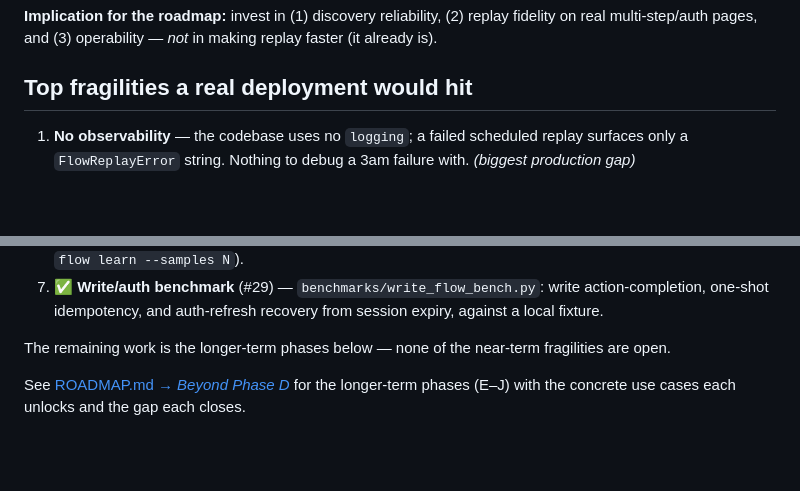
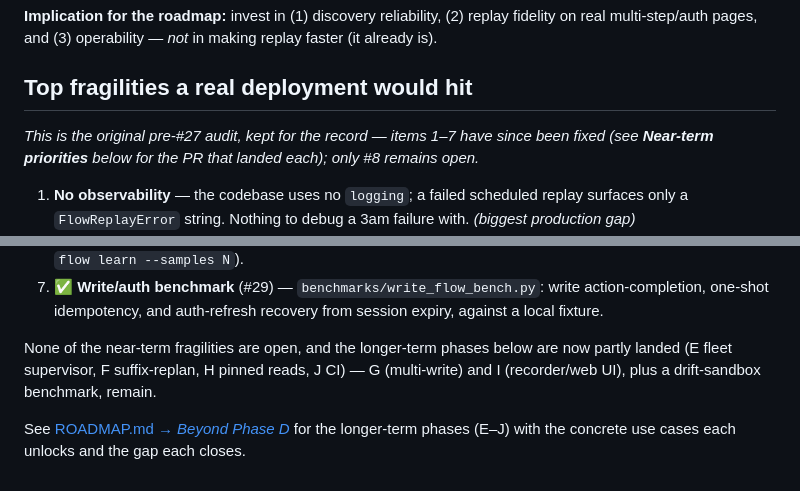
Before and after one commit to raimondasl/ultracua, a Markdown page: STATUS.md, 2 parts joined by grey strips. Rendered like a GitHub page; blank space fills up the shorter version.

```diff
--- a/STATUS.md
+++ b/STATUS.md
@@ -59,6 +63,9 @@ the other two (`click-link`, `focus-text-2`) were plain discovery variance this
 multi-step/auth pages, and (3) operability — *not* in making replay faster (it already is).
 
 ## Top fragilities a real deployment would hit
+
+*This is the original pre-#27 audit, kept for the record — items 1–7 have since been fixed (see
+**Near-term priorities** below for the PR that landed each); only #8 remains open.*
 
 1. **No observability** — the codebase uses no `logging`; a failed scheduled replay surfaces only a
    `FlowReplayError` string. Nothing to debug a 3am failure with. *(biggest production gap)*
@@ -97,7 +106,9 @@ grew from 105 → 122 tests (key-less); version 0.18.0. Original list with the P
 7. ✅ **Write/auth benchmark** (#29) — `benchmarks/write_flow_bench.py`: write action-completion,
    one-shot idempotency, and auth-refresh recovery from session expiry, against a local fixture.
 
-The remaining work is the longer-term phases below — none of the near-term fragilities are open.
+None of the near-term fragilities are open, and the longer-term phases below are now partly landed
+(E fleet supervisor, F suffix-replan, H pinned reads, J CI) — G (multi-write) and I (recorder/web
+UI), plus a drift-sandbox benchmark, remain.
 
 See [ROADMAP.md → *Beyond Phase D*](ROADMAP.md) for the longer-term phases (E–J) with the concrete
 use cases each unlocks and the gap each closes.
```
Also changed, not shown: other parts of STATUS.md (+16 -10 lines).
